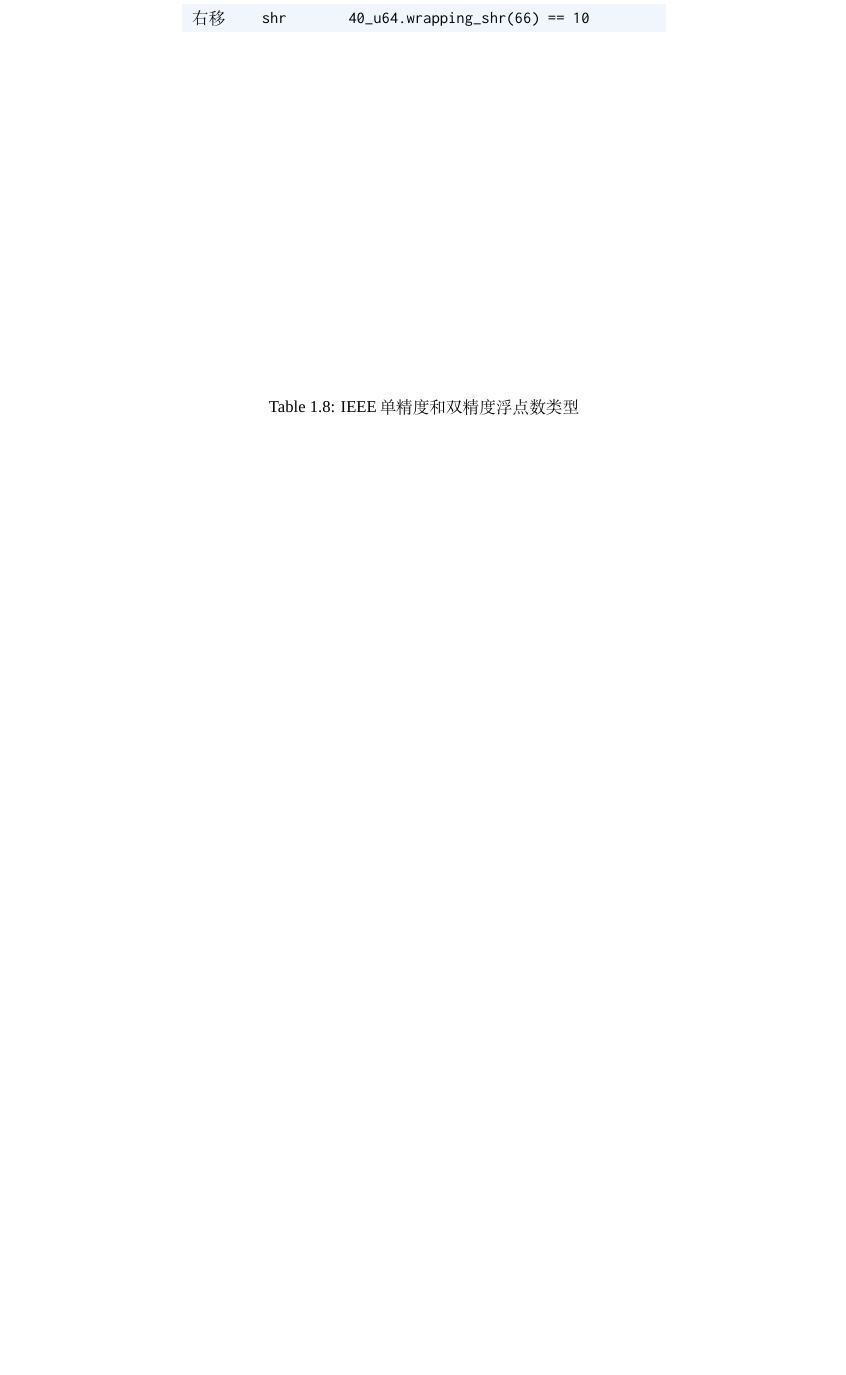
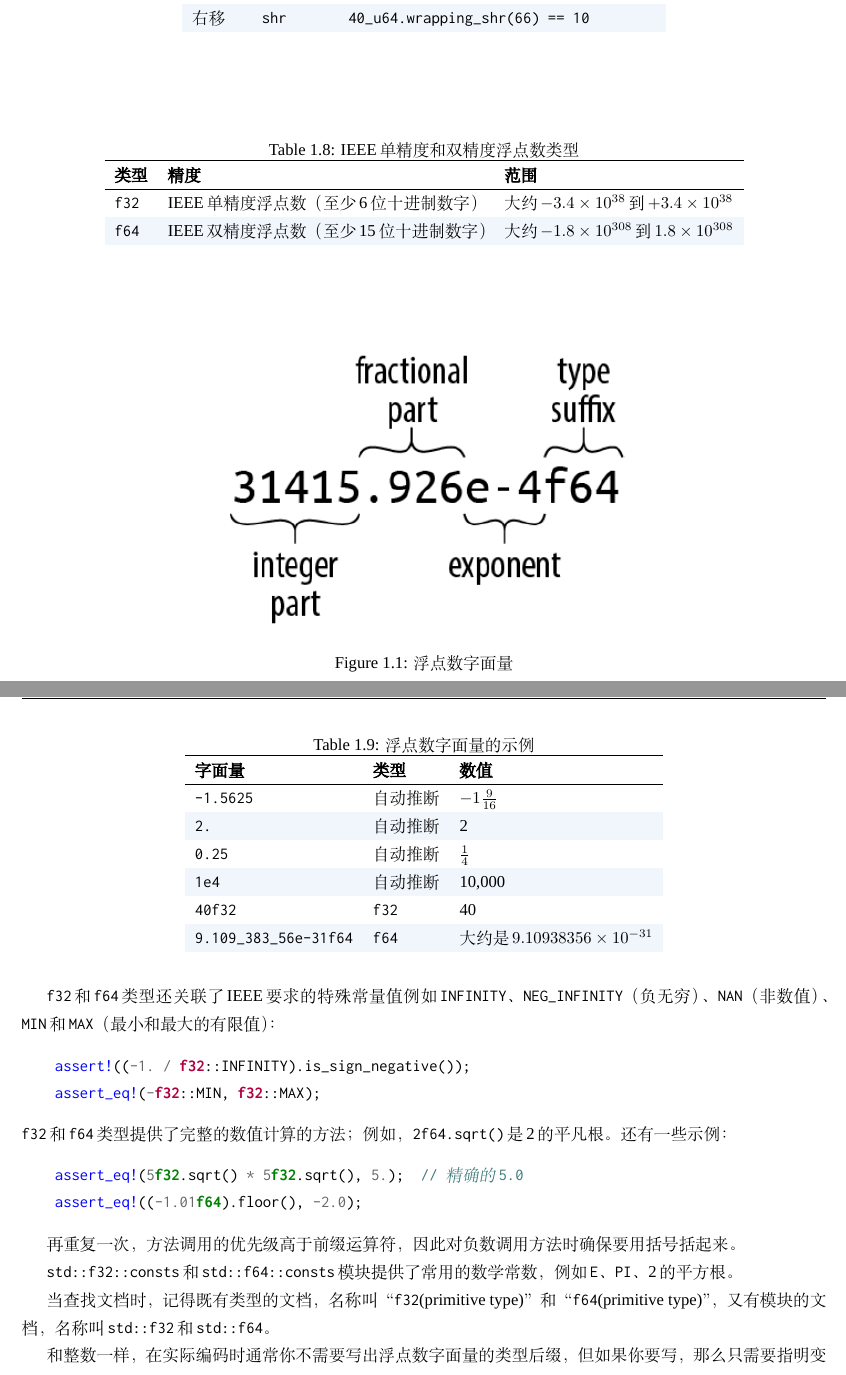
Before and after one commit to MeouSker77/ProgrammingRust, a LaTeX book (src/main.tex, which reads src/ch03.tex): part of page 11 of 11 before the commit and two parts of pages 11 and 12 of 12 after it, the two joined at a grey line, cut so that both start at the same text, the shorter picture padded with empty space. Compiled offline with XeLaTeX; a missing font is replaced by an installed copy or a similar font.

Commit message:
完成了3.1节

```diff
--- a/src/ch03.tex
+++ b/src/ch03.tex
@@ -371,4 +371,21 @@ Rust提供IEEE的单精度和双精度浮点数。这两个类型还包括正无
 \begin{table}[htbp]
     \centering
     \caption{IEEE单精度和双精度浮点数类型}
+    \label{t3-8}
+    \begin{tabular}{lll}
+        \hline
+        \textbf{类型}   & \textbf{精度} &   \textbf{范围}   \\
+        \hline
+        \texttt{f32}    & IEEE单精度浮点数（至少6位十进制数字）    & 大约$-3.4\times10^{38}$到$+3.4\times10^{38}$    \\
+        \rowcolor{tablecolor}
+        \texttt{f64}    & IEEE双精度浮点数（至少15位十进制数字）    & 大约$-1.8\times10^{308}$到$1.8\times10^{308}$   \\
+    \end{tabular}
 \end{table}
+
+Rust的\texttt{f32}和\texttt{f64}分别对应C和C++（如果实现支持IEEE浮点数的话）以及Java（总是使用IEEE浮点数）里的\texttt{float}和\texttt{double}类型。
+
+浮点数字面量的一般形式如\hyperref[f3-1]{图3-1}。
+\begin{figure}[htbp]
+    \centering
+    \includegraphics[width=0.8\textwidth]{../img/f3-1.png}
+    \caption{浮点数字面量}
@@ -374,0 +401,42 @@ Rust提供IEEE的单精度和双精度浮点数。这两个类型还包括正无
+\begin{table}[htbp]
+    \centering
+    \caption{浮点数字面量的示例}
+    \label{t3-9}
+    \begin{tabular}{lll}
+        \hline
+        \textbf{字面量} & \textbf{类型} & \textbf{数值} \\
+        \hline
+        \texttt{-1.5625}    & 自动推断  & $-1\frac{9}{16}$  \\
+        \rowcolor{tablecolor}
+        \texttt{2.}         & 自动推断  & 2 \\
+        \texttt{0.25}       & 自动推断  & $\frac{1}{4}$   \\
+        \rowcolor{tablecolor}
+        \texttt{1e4}        & 自动推断  & 10,000    \\
+        \texttt{40f32}      & \texttt{f32}  & 40    \\
+        \rowcolor{tablecolor}
+        \texttt{9.109\_383\_56e-31f64} & \texttt{f64} & 大约是$9.10938356\times10^{-31}$ \\
+    \end{tabular}
+\end{table}
+
+\texttt{f32}和\texttt{f64}类型还关联了IEEE要求的特殊常量值例如\texttt{INFINITY}、\texttt{NEG\_INFINITY}（负无穷）、\texttt{NAN}（非数值）、\texttt{MIN}和\texttt{MAX}（最小和最大的有限值）：
+\begin{minted}{Rust}
+    assert!((-1. / f32::INFINITY).is_sign_negative());
+    assert_eq!(-f32::MIN, f32::MAX);
+\end{minted}
+\texttt{f32}和\texttt{f64}类型提供了完整的数值计算的方法；例如，\texttt{2f64.sqrt()}是2的平凡根。还有一些示例：
+\begin{minted}{Rust}
+    assert_eq!(5f32.sqrt() * 5f32.sqrt(), 5.);  // 精确的5.0
+    assert_eq!((-1.01f64).floor(), -2.0);
+\end{minted}
+
+再重复一次，方法调用的优先级高于前缀运算符，因此对负数调用方法时确保要用括号括起来。
+
+\texttt{std::f32::consts}和\texttt{std::f64::consts}模块提供了常用的数学常数，例如\texttt{E}、\texttt{PI}、2的平方根。
+
+当查找文档时，记得既有类型的文档，名称叫“\texttt{f32}(primitive type)”和“\texttt{f64}(primitive type)”，又有模块的文档，名称叫\texttt{std::f32}和\texttt{std::f64}。
+
+和整数一样，在实际编码时通常你不需要写出浮点数字面量的类型后缀，但如果你要写，那么只需要指明变量和函数其中一个类型即可：
+\begin{minted}{Rust}
+    println!("{}", (2.0_f64).sqrt());
+    println!("{}", f64::sqrt(2.0));
+\end{minted}
```
Also changed, not shown: img/f3-1.png (added), src/ch03.tex (20 more changed lines).
